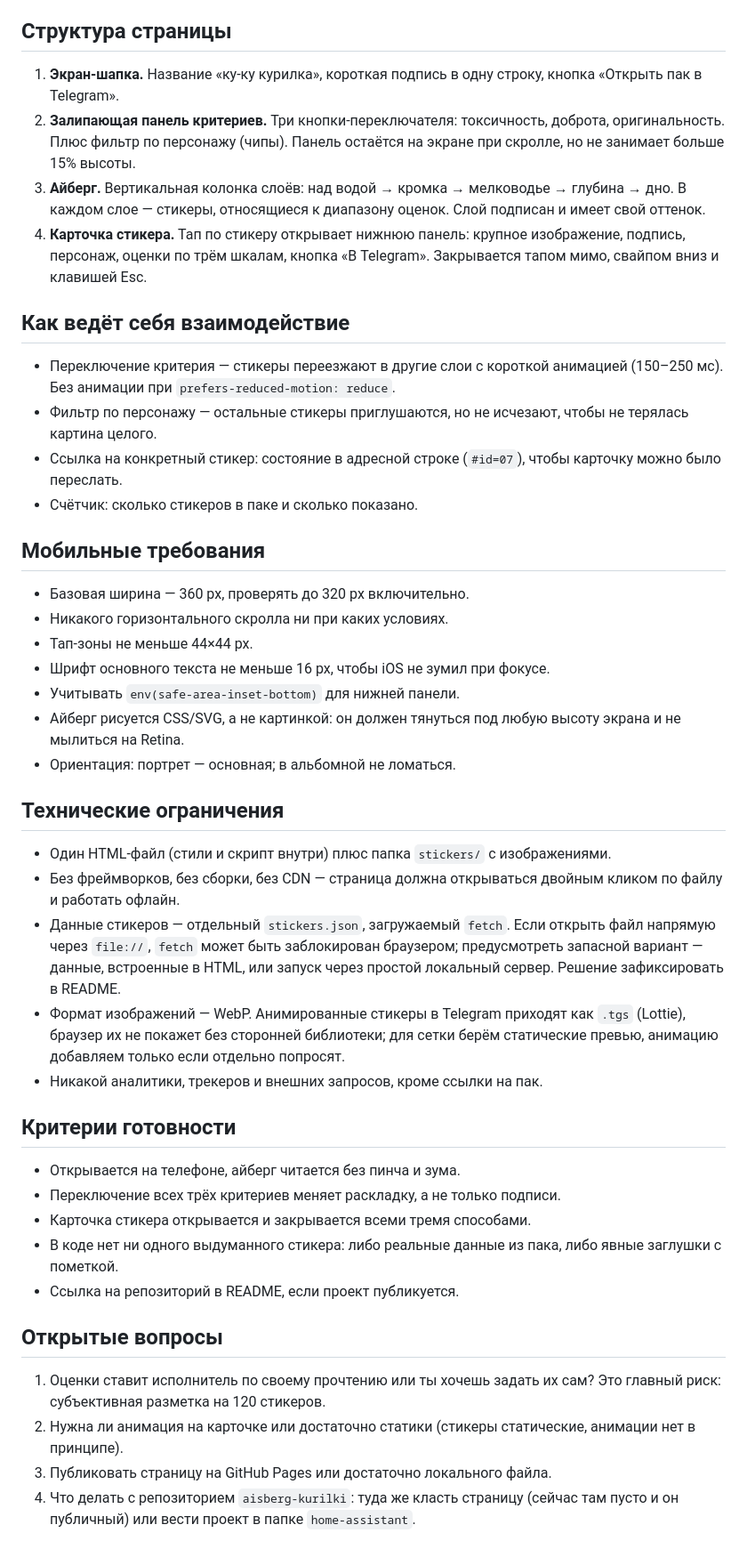
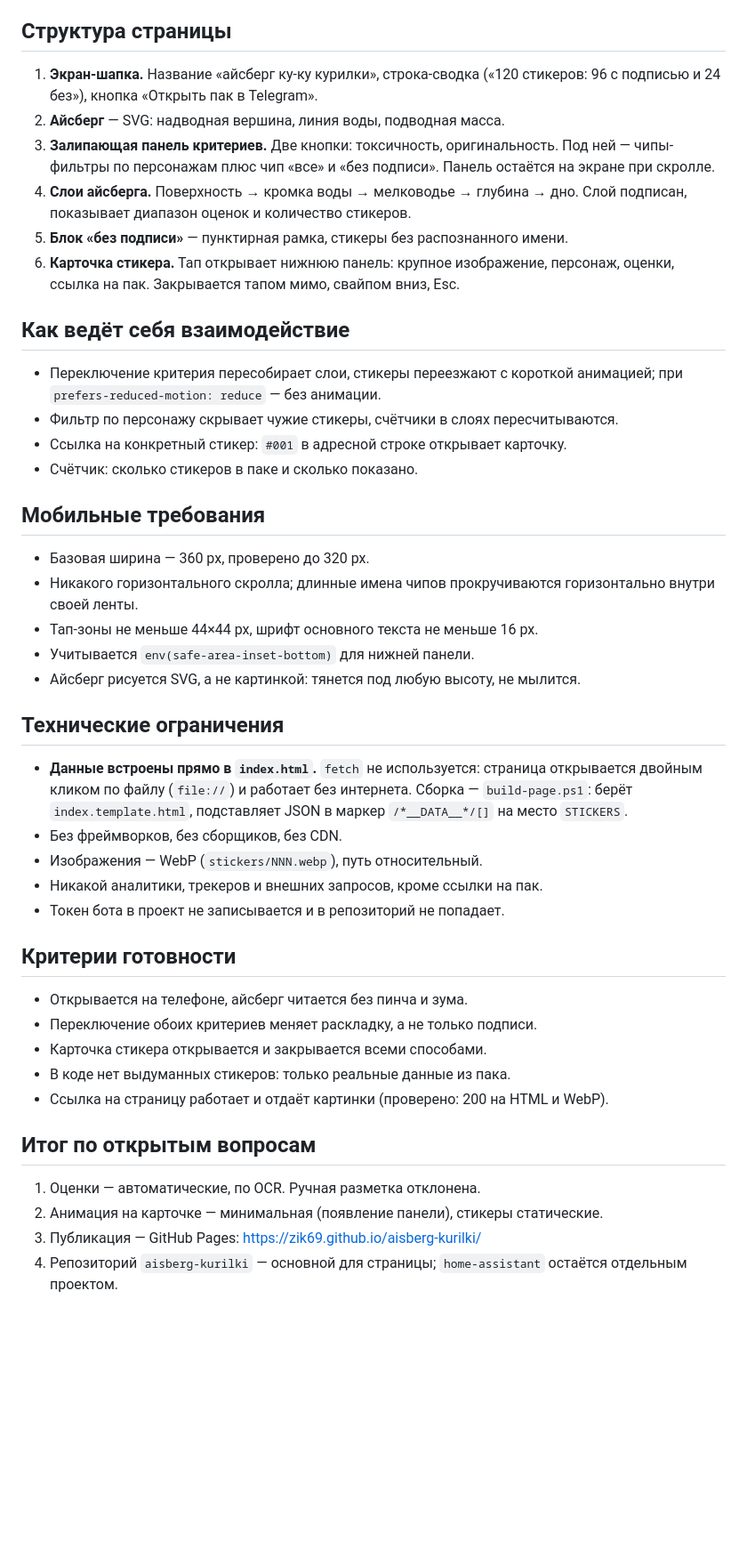
Before and after one commit to zik69/aisberg-kurilki, a Markdown page: PROMPT.md, the part around one of its changes. Shown at 89% size. GitHub-like rendering; blank space fills up the shorter version.

Commit message:
Два критерия: токсичность и оригинальность; спека приведена к факту

```diff
--- a/PROMPT.md
+++ b/PROMPT.md
@@ -90,68 +85,58 @@
 
 ## Структура страницы
 
-1. **Экран-шапка.** Название «ку-ку курилка», короткая подпись в одну строку,
-   кнопка «Открыть пак в Telegram».
-2. **Залипающая панель критериев.** Три кнопки-переключателя: токсичность,
-   доброта, оригинальность. Плюс фильтр по персонажу (чипы). Панель остаётся
-   на экране при скролле, но не занимает больше 15% высоты.
-3. **Айберг.** Вертикальная колонка слоёв: над водой → кромка → мелководье →
-   глубина → дно. В каждом слое — стикеры, относящиеся к диапазону оценок.
-   Слой подписан и имеет свой оттенок.
-4. **Карточка стикера.** Тап по стикеру открывает нижнюю панель: крупное
-   изображение, подпись, персонаж, оценки по трём шкалам, кнопка «В Telegram».
-   Закрывается тапом мимо, свайпом вниз и клавишей Esc.
+1. **Экран-шапка.** Название «айсберг ку-ку курилки», строка-сводка
+   («120 стикеров: 96 с подписью и 24 без»), кнопка «Открыть пак в Telegram».
+2. **Айсберг** — SVG: надводная вершина, линия воды, подводная масса.
+3. **Залипающая панель критериев.** Две кнопки: токсичность, оригинальность.
+   Под ней — чипы-фильтры по персонажам плюс чип «все» и «без подписи».
+   Панель остаётся на экране при скролле.
+4. **Слои айсберга.** Поверхность → кромка воды → мелководье → глубина → дно.
+   Слой подписан, показывает диапазон оценок и количество стикеров.
+5. **Блок «без подписи»** — пунктирная рамка, стикеры без распознанного имени.
+6. **Карточка стикера.** Тап открывает нижнюю панель: крупное изображение,
+   персонаж, оценки, ссылка на пак. Закрывается тапом мимо, свайпом вниз, Esc.
 
 ## Как ведёт себя взаимодействие
 
-- Переключение критерия — стикеры переезжают в другие слои с короткой анимацией
-  (150–250 мс). Без анимации при `prefers-reduced-motion: reduce`.
-- Фильтр по персонажу — остальные стикеры приглушаются, но не исчезают,
-  чтобы не терялась картина целого.
-- Ссылка на конкретный стикер: состояние в адресной строке (`#id=07`), чтобы
-  карточку можно было переслать.
+- Переключение критерия пересобирает слои, стикеры переезжают с короткой
+  анимацией; при `prefers-reduced-motion: reduce` — без анимации.
+- Фильтр по персонажу скрывает чужие стикеры, счётчики в слоях пересчитываются.
+- Ссылка на конкретный стикер: `#001` в адресной строке открывает карточку.
 - Счётчик: сколько стикеров в паке и сколько показано.
 
 ## Мобильные требования
 
-- Базовая ширина — 360 px, проверять до 320 px включительно.
-- Никакого горизонтального скролла ни при каких условиях.
-- Тап-зоны не меньше 44×44 px.
-- Шрифт основного текста не меньше 16 px, чтобы iOS не зумил при фокусе.
-- Учитывать `env(safe-area-inset-bottom)` для нижней панели.
-- Айберг рисуется CSS/SVG, а не картинкой: он должен тянуться под любую высоту
-  экрана и не мылиться на Retina.
-- Ориентация: портрет — основная; в альбомной не ломаться.
+- Базовая ширина — 360 px, проверено до 320 px.
+- Никакого горизонтального скролла; длинные имена чипов прокручиваются
+  горизонтально внутри своей ленты.
+- Тап-зоны не меньше 44×44 px, шрифт основного текста не меньше 16 px.
+- Учитывается `env(safe-area-inset-bottom)` для нижней панели.
+- Айсберг рисуется SVG, а не картинкой: тянется под любую высоту, не мылится.
 
 ## Технические ограничения
 
-- Один HTML-файл (стили и скрипт внутри) плюс папка `stickers/` с изображениями.
-- Без фреймворков, без сборки, без CDN — страница должна открываться двойным
-  кликом по файлу и работать офлайн.
-- Данные стикеров — отдельный `stickers.json`, загружаемый `fetch`. Если открыть
-  файл напрямую через `file://`, `fetch` может быть заблокирован браузером;
-  предусмотреть запасной вариант — данные, встроенные в HTML, или запуск через
-  простой локальный сервер. Решение зафиксировать в README.
-- Формат изображений — WebP. Анимированные стикеры в Telegram приходят как
-  `.tgs` (Lottie), браузер их не покажет без сторонней библиотеки; для сетки
-  берём статические превью, анимацию добавляем только если отдельно попросят.
+- **Данные встроены прямо в `index.html`.** `fetch` не используется: страница
+  открывается двойным кликом по файлу (`file://`) и работает без интернета.
+  Сборка — `build-page.ps1`: берёт `index.template.html`, подставляет JSON
+  в маркер `/*__DATA__*/[]` на место `STICKERS`.
+- Без фреймворков, без сборщиков, без CDN.
+- Изображения — WebP (`stickers/NNN.webp`), путь относительный.
 - Никакой аналитики, трекеров и внешних запросов, кроме ссылки на пак.
+- Токен бота в проект не записывается и в репозиторий не попадает.
 
 ## Критерии готовности
 
-- Открывается на телефоне, айберг читается без пинча и зума.
-- Переключение всех трёх критериев меняет раскладку, а не только подписи.
-- Карточка стикера открывается и закрывается всеми тремя способами.
-- В коде нет ни одного выдуманного стикера: либо реальные данные из пака,
-  либо явные заглушки с пометкой.
-- Ссылка на репозиторий в README, если проект публикуется.
+- Открывается на телефоне, айсберг читается без пинча и зума.
+- Переключение обоих критериев меняет раскладку, а не только подписи.
+- Карточка стикера открывается и закрывается всеми способами.
+- В коде нет выдуманных стикеров: только реальные данные из пака.
+- Ссылка на страницу работает и отдаёт картинки (проверено: 200 на HTML и WebP).
 
-## Открытые вопросы
+## Итог по открытым вопросам
 
-1. Оценки ставит исполнитель по своему прочтению или ты хочешь задать их сам?
-   Это главный риск: субъективная разметка на 120 стикеров.
-2. Нужна ли анимация на карточке или достаточно статики (стикеры статические,
-   анимации нет в принципе).
-3. Публиковать страницу на GitHub Pages или достаточно локального файла.
-4. Что делать с репозиторием `aisberg-kurilki`: туда же класть страницу
-   (сейчас там пусто и он публичный) или вести проект в папке `home-assistant`.
+1. Оценки — автоматические, по OCR. Ручная разметка отклонена.
+2. Анимация на карточке — минимальная (появление панели), стикеры статические.
+3. Публикация — GitHub Pages: https://zik69.github.io/aisberg-kurilki/
+4. Репозиторий `aisberg-kurilki` — основной для страницы; `home-assistant`
+   остаётся отдельным проектом.
```
Also changed, not shown: other parts of PROMPT.md (+48 -53 lines).
